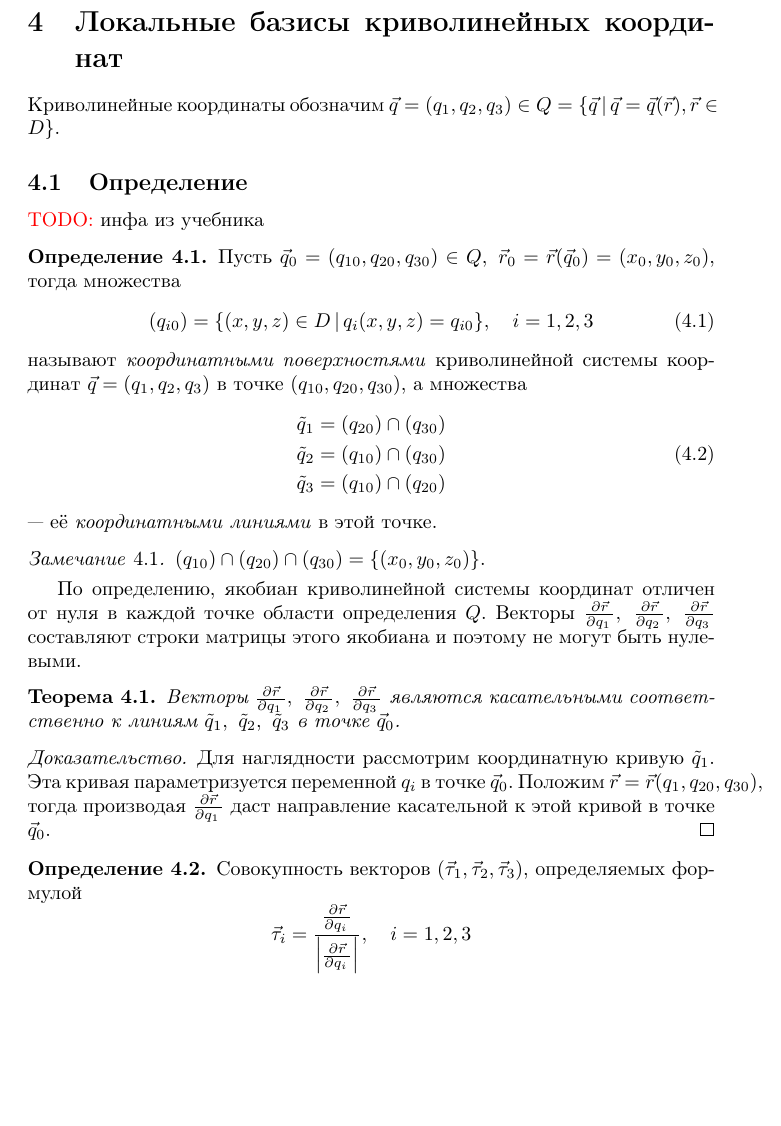
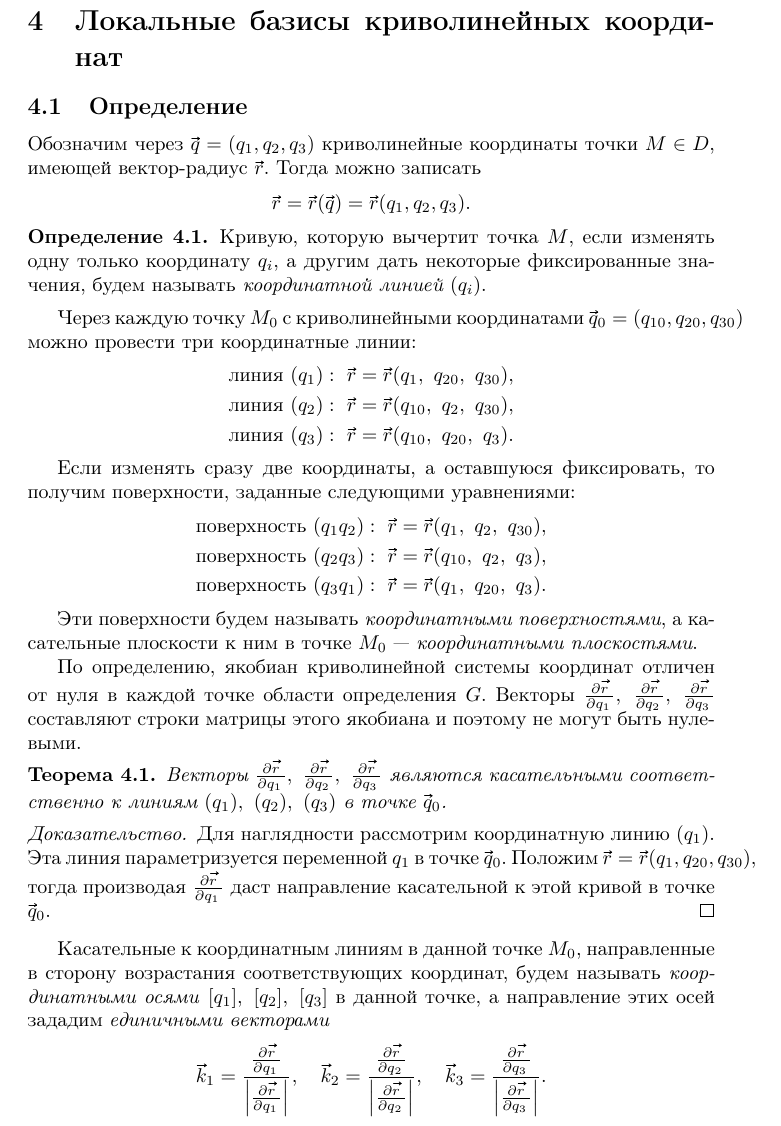
Before and after one commit to arealhero/mechanics, a LaTeX document (src/mechanics/mechanics.tex, which reads src/mechanics/questions/4.tex): part of page 12 of 72, cut so that both start at the same text, the shorter picture padded with empty space. Compiled offline with pdfLaTeX.

Commit message:
[mechanics 4] Билет переработан

```diff
--- a/src/mechanics/questions/4.tex
+++ b/src/mechanics/questions/4.tex
@@ -1,59 +1,80 @@
 \section{Локальные базисы криволинейных координат}
-
-Криволинейные координаты обозначим $\vec{q} = (q_1, q_2, q_3) \in
-Q = \{ \vec{q} \, | \, \vec{q} = \vec{q}(\vec{r}), \vec{r} \in D \}$.
 
 \subsection{Определение}
 
-% TODO: инфа из учебника
-\textcolor{red}{TODO:} инфа из учебника
+Обозначим через $\xvec{q} = (q_1, q_2, q_3)$ криволинейные координаты точки $M
+\in D$, имеющей вектор-радиус $\xvec{r}$. Тогда можно записать
+\begin{equation*}
+  \xvec{r} = \xvec{r}(\xvec{q}) = \xvec{r}(q_1, q_2, q_3).
+\end{equation*}
 
 \begin{definition}
-  Пусть $\vec{q}_0 = (q_{10}, q_{20}, q_{30}) \in Q,~\vec{r}_0 =
-  \vec{r}(\vec{q}_0) = (x_0, y_0, z_0)$, тогда множества
-  \begin{equation}
-    (q_{i0}) = \{ (x,y,z) \in D \, | \, q_i(x,y,z) = q_{i0} \}, \quad i = 1,2,3
-  \end{equation}
-  называют \textit{координатными поверхностями} криволинейной системы координат
-  $\vec{q} = (q_1, q_2, q_3)$ в точке $(q_{10}, q_{20}, q_{30})$, а множества
-  \begin{equation}
-    \begin{aligned}
-      \tilde{q}_1 &= (q_{20}) \cap (q_{30}) \\
-      \tilde{q}_2 &= (q_{10}) \cap (q_{30}) \\
-      \tilde{q}_3 &= (q_{10}) \cap (q_{20})
-    \end{aligned}
-  \end{equation}
-  --- её \textit{координатными линиями} в этой точке.
+  Кривую, которую вычертит точка $M$, если изменять одну только координату
+  $q_i$, а другим дать некоторые фиксированные значения, будем называть
+  \textit{координатной линией $(q_i)$}.
 \end{definition}
 
-\begin{remark}
-  $(q_{10}) \cap (q_{20}) \cap (q_{30}) = \{ (x_0, y_0, z_0) \}$.
-\end{remark}
+Через каждую точку $M_0$ с криволинейными координатами $\xvec{q}_0 = (q_{10},
+q_{20}, q_{30})$ можно провести три координатные линии:
+\begin{equation*}
+  \begin{aligned}
+    \mbox{линия~} (q_1):~\xvec{r} &= \xvec{r}(q_1,~q_{20},~q_{30}), \\
+    \mbox{линия~} (q_2):~\xvec{r} &= \xvec{r}(q_{10},~q_2,~q_{30}), \\
+    \mbox{линия~} (q_3):~\xvec{r} &= \xvec{r}(q_{10},~q_{20},~q_3).
+  \end{aligned}
+\end{equation*}
+
+Если изменять сразу две координаты, а оставшуюся фиксировать, то получим
+поверхности, заданные следующими уравнениями:
+\begin{equation*}
+  \begin{aligned}
+    \mbox{поверхность~} (q_1 q_2):~\xvec{r} &= \xvec{r}(q_1,~q_2,~q_{30}), \\
+    \mbox{поверхность~} (q_2 q_3):~\xvec{r} &= \xvec{r}(q_{10},~q_2,~q_3), \\
+    \mbox{поверхность~} (q_3 q_1):~\xvec{r} &= \xvec{r}(q_1,~q_{20},~q_3).
+  \end{aligned}
+\end{equation*}
+
+Эти поверхности будем называть \textit{координатными поверхностями}, а
+касательные плоскости к ним в точке $M_0$ --- \textit{координатными
+плоскостями}.
 
 По определению, якобиан криволинейной системы координат отличен от нуля в
-каждой точке области определения $Q$. Векторы
-$\diffp{\vec{r}}{{q_1}},~\diffp{\vec{r}}{{q_2}},~\diffp{\vec{r}}{{q_3}}$
+каждой точке области определения $G$. Векторы
+$\diffp{\xvec{r}}{{q_1}},~\diffp{\xvec{r}}{{q_2}},~\diffp{\xvec{r}}{{q_3}}$
 составляют строки матрицы этого якобиана и поэтому не могут быть нулевыми.
 
 \begin{theorem}
   Векторы
-  $\diffp{\vec{r}}{{q_1}},~\diffp{\vec{r}}{{q_2}},~\diffp{\vec{r}}{{q_3}}$
+  $\diffp{\xvec{r}}{{q_1}},~\diffp{\xvec{r}}{{q_2}},~\diffp{\xvec{r}}{{q_3}}$
   являются касательными соответственно к линиям
-  $\tilde{q}_1,~\tilde{q}_2,~\tilde{q}_3$ в точке $\vec{q}_0$.
+  $(q_1),~(q_2),~(q_3)$ в точке $\xvec{q}_0$.
 \end{theorem}
 
 \begin{proof}
-  Для наглядности рассмотрим координатную кривую $\tilde{q}_1$. Эта кривая
-  параметризуется переменной $q_i$ в точке $\vec{q}_0$. Положим
-  $\vec{r} = \vec{r}(q_1, q_{20}, q_{30})$, тогда производая
-  $\diffp{\vec{r}}{{q_1}}$ даст направление касательной к этой кривой в точке
-  $\vec{q}_0$.
+  Для наглядности рассмотрим координатную линию $(q_1)$. Эта линия
+  параметризуется переменной $q_1$ в точке $\xvec{q}_0$. Положим
+  $\xvec{r} = \xvec{r}(q_1, q_{20}, q_{30})$, тогда производая
+  $\diffp{\xvec{r}}{{q_1}}$ даст направление касательной к этой кривой в точке
+  $\xvec{q}_0$.
 \end{proof}
 
+Касательные к координатным линиям в данной точке $M_0$, направленные в сторону
+возрастания соответствующих координат, будем называть \textit{координатными
+осями} $[q_1],~[q_2],~[q_3]$ в данной точке, а направление этих осей зададим
+\textit{единичными векторами}
+\begin{equation*}
+    \xvec{k}_1 =
+      \frac
+        {\diffp{\xvec{r}}{{q_1}}}
+        {\abs{\diffp{\xvec{r}}{{q_1}}}}, \quad
+    \xvec{k}_2 =
+      \frac
+        {\diffp{\xvec{r}}{{q_2}}}
+        {\abs{\diffp{\xvec{r}}{{q_2}}}}, \quad
+    \xvec{k}_3 =
+      \frac
+        {\diffp{\xvec{r}}{{q_3}}}
+        {\abs{\diffp{\xvec{r}}{{q_3}}}}.
+\end{equation*}
+
 \begin{definition}
-  Совокупность векторов $(\vec{\tau}_1, \vec{\tau}_2, \vec{\tau}_3)$,
-  определяемых формулой
-  \begin{equation*}
-    \vec{\tau}_i = \frac{\diffp{\vec{r}}{{q_i}}}{\abs{\diffp{\vec{r}}{{q_i}}}},
-      \quad i = 1,2,3
-  \end{equation*}
```
Also changed, not shown: out/mechanics.pdf, src/mechanics/questions/4.tex (23 more changed lines).
